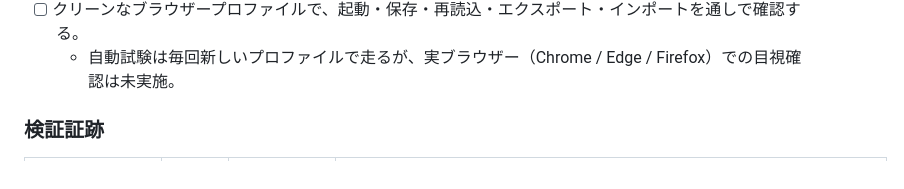
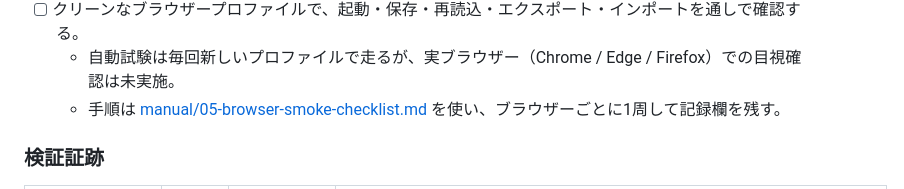
Before and after one commit to shunniita/parallel-work-time, a Markdown page: docs/RELEASE_CHECKLIST_V0.1.0.md, the part around the change. Drawn GitHub-style.

```diff
--- a/docs/RELEASE_CHECKLIST_V0.1.0.md
+++ b/docs/RELEASE_CHECKLIST_V0.1.0.md
@@ -199,6 +199,7 @@ cmd.exe /d /c "mise exec -- npm audit --omit=dev --audit-level=high"
 - [x] 配布対象ディレクトリ配下の意図しないファイルを、再帰的な収録物検査で検出する（未追跡ファイルを置いて実測）。
 - [ ] クリーンなブラウザープロファイルで、起動・保存・再読込・エクスポート・インポートを通しで確認する。
   - 自動試験は毎回新しいプロファイルで走るが、実ブラウザー（Chrome / Edge / Firefox）での目視確認は未実施。
+  - 手順は [manual/05-browser-smoke-checklist.md](../manual/05-browser-smoke-checklist.md) を使い、ブラウザーごとに1周して記録欄を残す。
 
 ### 検証証跡
 
```
Also changed, not shown: manual/05-browser-smoke-checklist.md (+18 -3 lines).
